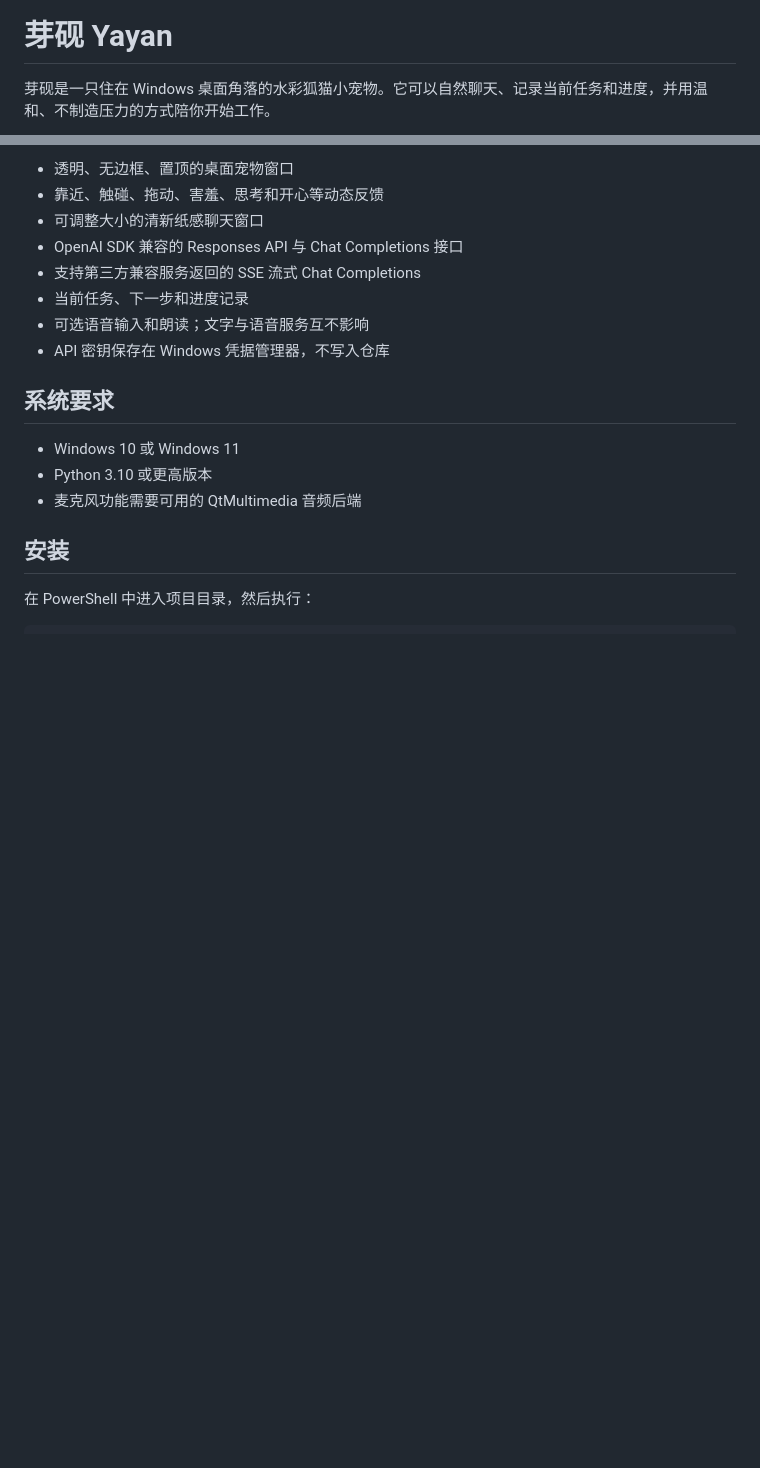
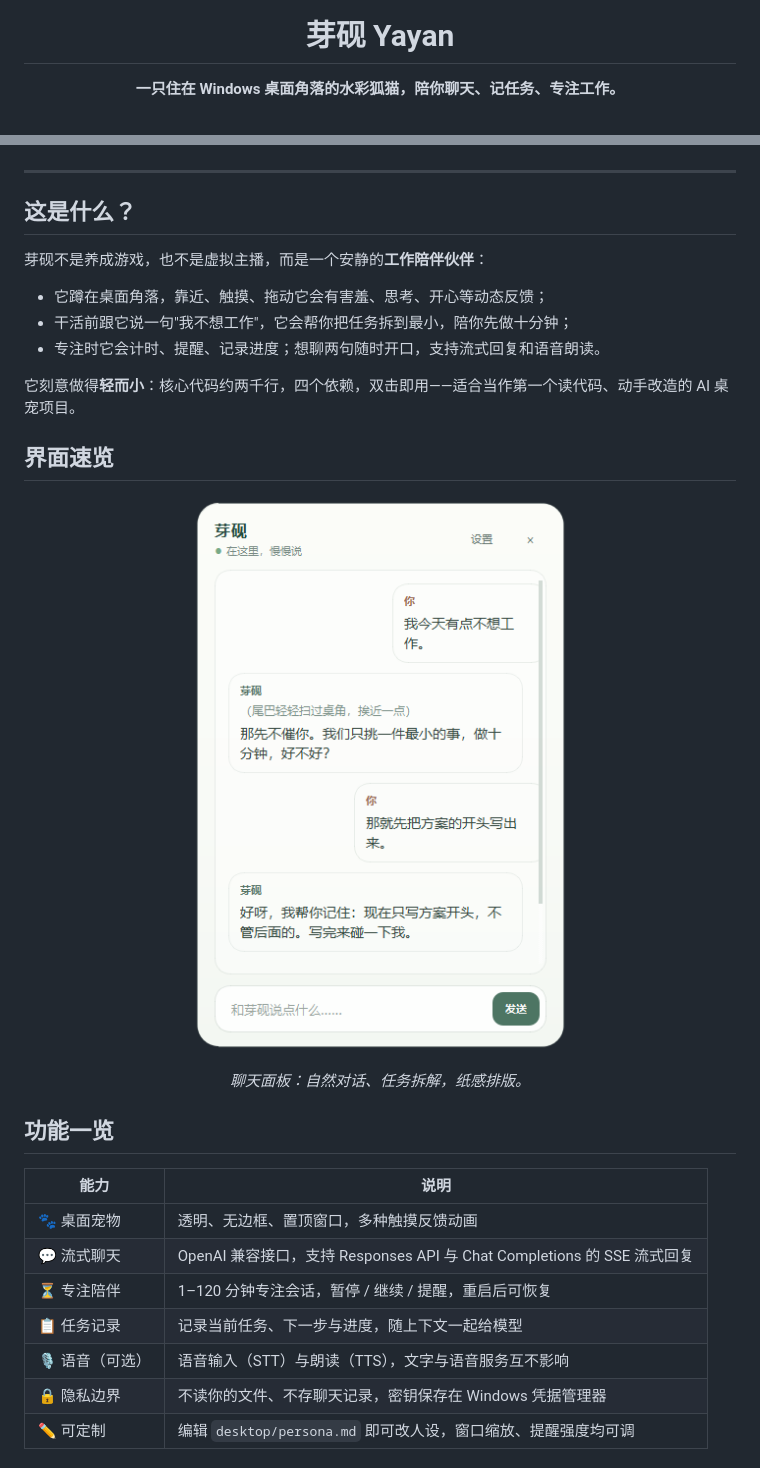
Before and after one commit to mingfeizhang1028/Deskpet, a Markdown page: README.md, 2 parts joined by grey strips. GitHub-like rendering; blank space fills up the shorter version.

```diff
--- a/README.md
+++ b/README.md
@@ -1,4 +5,4 @@
 # 芽砚 Yayan
 
-芽砚是一只住在 Windows 桌面角落的水彩狐猫小宠物。它可以自然聊天、记录当前任务和进度，并用温和、不制造压力的方式陪你开始工作。
+**一只住在 Windows 桌面角落的水彩狐猫，陪你聊天、记任务、专注工作。**
 
@@ -8,19 +15,37 @@
 
-- 透明、无边框、置顶的桌面宠物窗口
-- 靠近、触碰、拖动、害羞、思考和开心等动态反馈
-- 可调整大小的清新纸感聊天窗口
-- OpenAI SDK 兼容的 Responses API 与 Chat Completions 接口
-- 支持第三方兼容服务返回的 SSE 流式 Chat Completions
-- 当前任务、下一步和进度记录
-- 可选语音输入和朗读；文字与语音服务互不影响
-- API 密钥保存在 Windows 凭据管理器，不写入仓库
+</div>
 
-## 系统要求
+---
 
-- Windows 10 或 Windows 11
-- Python 3.10 或更高版本
-- 麦克风功能需要可用的 QtMultimedia 音频后端
+## 这是什么？
 
-## 安装
+芽砚不是养成游戏，也不是虚拟主播，而是一个安静的**工作陪伴伙伴**：
 
-在 PowerShell 中进入项目目录，然后执行：
+- 它蹲在桌面角落，靠近、触摸、拖动它会有害羞、思考、开心等动态反馈；
+- 干活前跟它说一句"我不想工作"，它会帮你把任务拆到最小，陪你先做十分钟；
+- 专注时它会计时、提醒、记录进度；想聊两句随时开口，支持流式回复和语音朗读。
+
+它刻意做得**轻而小**：核心代码约两千行，四个依赖，双击即用——适合当作第一个读代码、动手改造的 AI 桌宠项目。
+
+## 界面速览
+
+<div align="center">
+
+![芽砚聊天窗口：拆解任务、流式回复](docs/images/desktop-chat-panel.png)
+
+*聊天面板：自然对话、任务拆解，纸感排版。*
+
+</div>
+
+## 功能一览
+
+| 能力 | 说明 |
+| --- | --- |
+| 🐾 桌面宠物 | 透明、无边框、置顶窗口，多种触摸反馈动画 |
+| 💬 流式聊天 | OpenAI 兼容接口，支持 Responses API 与 Chat Completions 的 SSE 流式回复 |
+| ⏳ 专注陪伴 | 1–120 分钟专注会话，暂停 / 继续 / 提醒，重启后可恢复 |
+| 📋 任务记录 | 记录当前任务、下一步与进度，随上下文一起给模型 |
+| 🎙️ 语音（可选） | 语音输入（STT）与朗读（TTS），文字与语音服务互不影响 |
+| 🔒 隐私边界 | 不读你的文件、不存聊天记录，密钥保存在 Windows 凭据管理器 |
+| ✏️ 可定制 | 编辑 `desktop/persona.md` 即可改人设，窗口缩放、提醒强度均可调 |
+
```
Also changed, not shown: other parts of README.md (+117 -36 lines).
